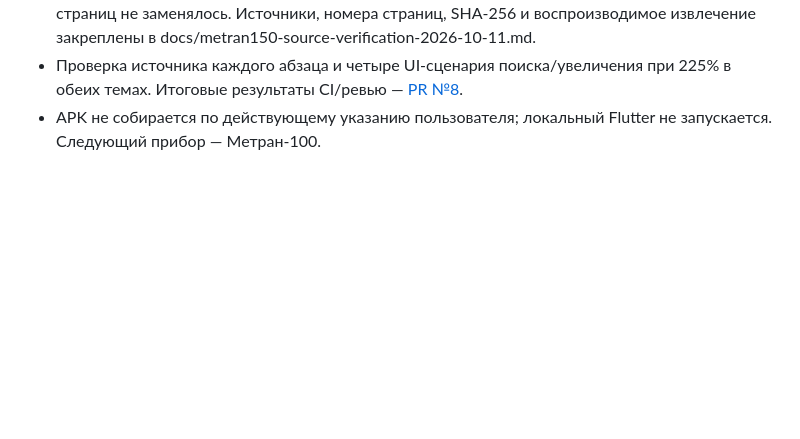
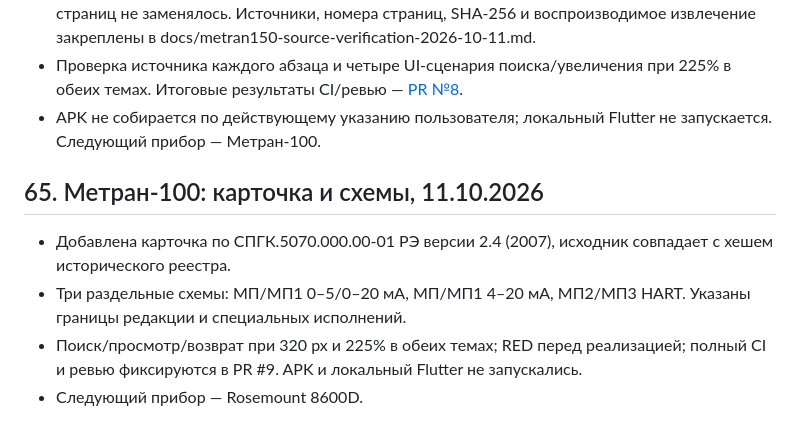
Before and after one commit to Fun3010/kip-helper, a Markdown page: PROJECT_JOURNAL.md, the part around the change. Drawn GitHub-style; blank space fills up the shorter version.

```diff
--- a/PROJECT_JOURNAL.md
+++ b/PROJECT_JOURNAL.md
@@ -794,3 +794,10 @@ Flutter-проверки выполняются в GitHub Actions; локаль
 - Используется новый снимок официального РЭ версии 4.23, 150 страниц; историческое РЭ 127 страниц не заменялось. Источники, номера страниц, SHA-256 и воспроизводимое извлечение закреплены в docs/metran150-source-verification-2026-10-11.md.
 - Проверка источника каждого абзаца и четыре UI-сценария поиска/увеличения при 225% в обеих темах. Итоговые результаты CI/ревью — [PR №8](https://github.com/Fun3010/kip-helper/pull/8).
 - APK не собирается по действующему указанию пользователя; локальный Flutter не запускается. Следующий прибор — Метран-100.
+
+## 65. Метран-100: карточка и схемы, 11.10.2026
+
+- Добавлена карточка по СПГК.5070.000.00-01 РЭ версии 2.4 (2007), исходник совпадает с хешем исторического реестра.
+- Три раздельные схемы: МП/МП1 0–5/0–20 мА, МП/МП1 4–20 мА, МП2/МП3 HART. Указаны границы редакции и специальных исполнений.
+- Поиск/просмотр/возврат при 320 px и 225% в обеих темах; RED перед реализацией; полный CI и ревью фиксируются в PR #9. APK и локальный Flutter не запускались.
+- Следующий прибор — Rosemount 8600D.
```
Also changed, not shown: docs/development-roadmap.md (+4 -0 lines), docs/metran100-source-verification-2026-10-11.md (added, +30 -0 lines).
